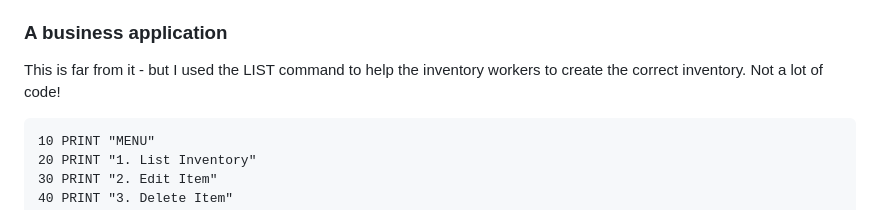
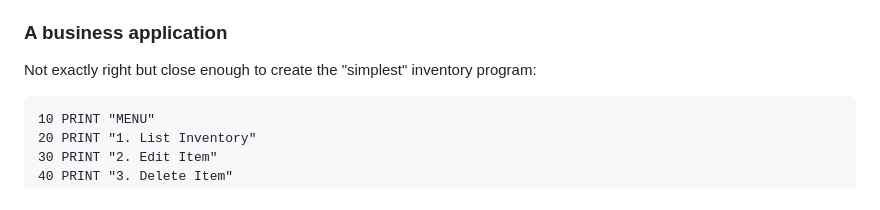
Before and after one commit to skirtapaieo/games-and-visual-art, a Markdown page: README.md, the part around the change. Drawn GitHub-style.

````diff
--- a/README.md
+++ b/README.md
@@ -88,7 +88,7 @@ To develop a game for the Atari 600XL, one would write the game in Atari BASIC o
 
 ### A business application
 
-This is far from it - but I used the LIST command to help the inventory workers to create the correct inventory. Not a lot of code!
+Not exactly right but close enough to create the "simplest" inventory program:
 
 ``` BASIC
 10 PRINT "MENU"
````
